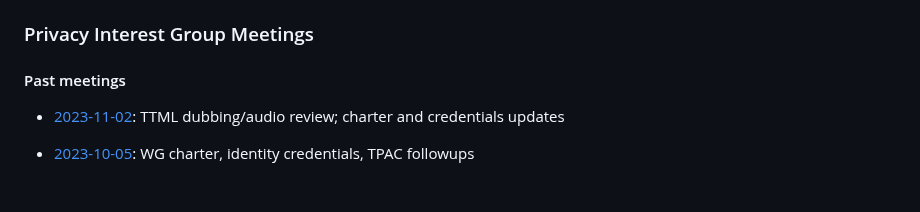
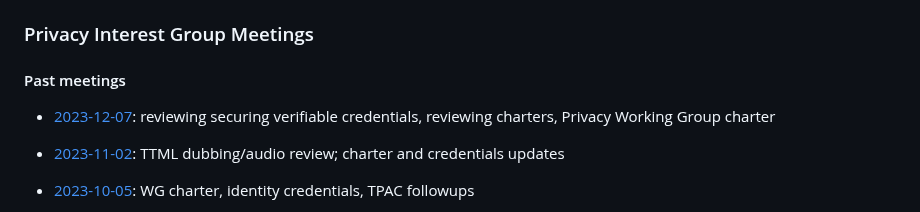
Before and after one commit to w3c/ping, a Markdown page: meetings.md, the part around the change. GitHub-like rendering; blank space fills up the shorter version.

Commit message:
minutes 7 December 2023

```diff
--- a/meetings.md
+++ b/meetings.md
@@ -6,6 +6,7 @@ layout: home
 
 #### Past meetings
 
+* [2023-12-07](summaries/PING-minutes-20231207): reviewing securing verifiable credentials, reviewing charters, Privacy Working Group charter
 * [2023-11-02](summaries/PING-minutes-20231102): TTML dubbing/audio review; charter and credentials updates
 * [2023-10-05](summaries/PING-minutes-20231005): WG charter, identity credentials, TPAC followups
 * [2023-09-12](summaries/PING-minutes-20230912) (TPAC 2023): Privacy Principles, Credentials, privacy reviews experience, charter
```
Also changed, not shown: summaries/PING-minutes-20231207.md (added, +99 -0 lines).
